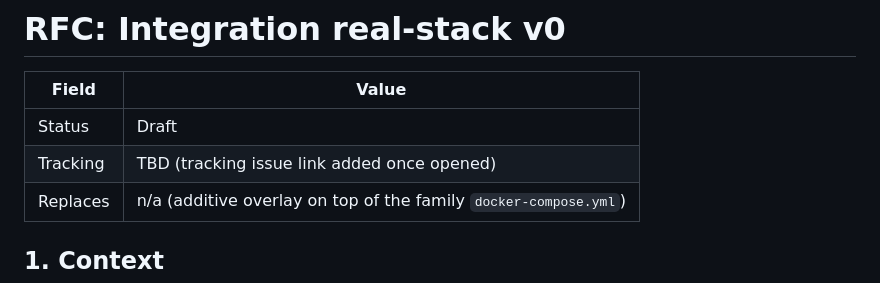
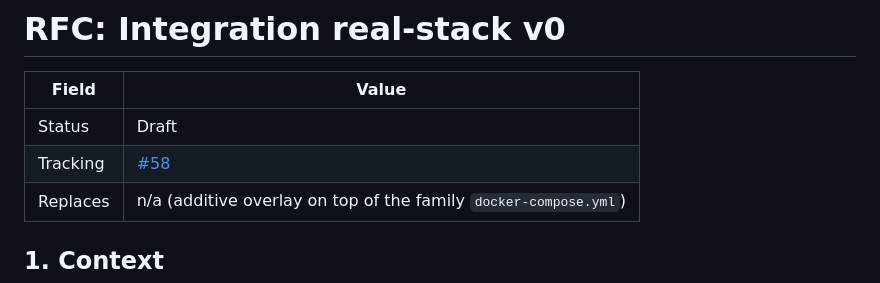
Before and after one commit to pedrosakuma/B3TradingPlatform, a Markdown page: docs/rfcs/integration-real-stack-v0.md, the part around the change. GitHub-like rendering.

Commit message:
docs(rfc): wire tracking issue #58
Co-authored-by: Copilot <223556219+Copilot@users.noreply.github.com>

```diff
--- a/docs/rfcs/integration-real-stack-v0.md
+++ b/docs/rfcs/integration-real-stack-v0.md
@@ -3,7 +3,7 @@
 | Field    | Value                                                                  |
 | -------- | ---------------------------------------------------------------------- |
 | Status   | Draft                                                                  |
-| Tracking | TBD (tracking issue link added once opened)                            |
+| Tracking | [#58](https://github.com/pedrosakuma/B3TradingPlatform/issues/58)      |
 | Replaces | n/a (additive overlay on top of the family `docker-compose.yml`)       |
 
 ## 1. Context
```
